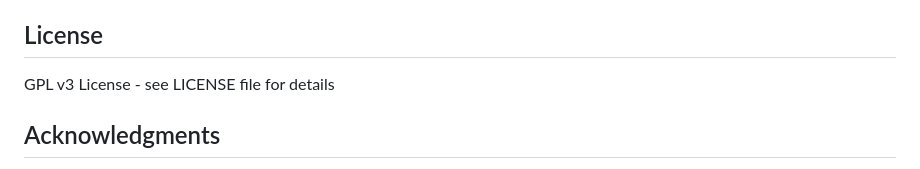
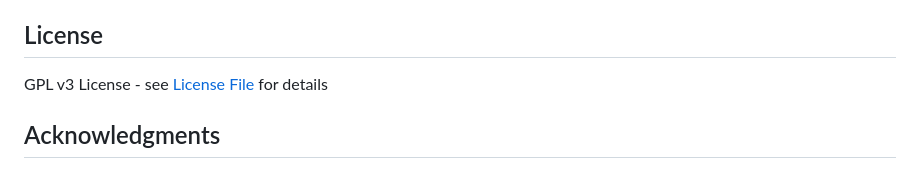
Before and after one commit to yourdatasucks/lettersmith, a Markdown page: README.md, the part around the change. GitHub-like rendering.

Commit message:
chore: linked license file

```diff
--- a/README.md
+++ b/README.md
@@ -233,7 +233,7 @@ For detailed development setup, API documentation, and technical guidelines, see
 
 ## License
 
-GPL v3 License - see LICENSE file for details
+GPL v3 License - see [License File](LICENSE) for details
 
 ## Acknowledgments
 
```
